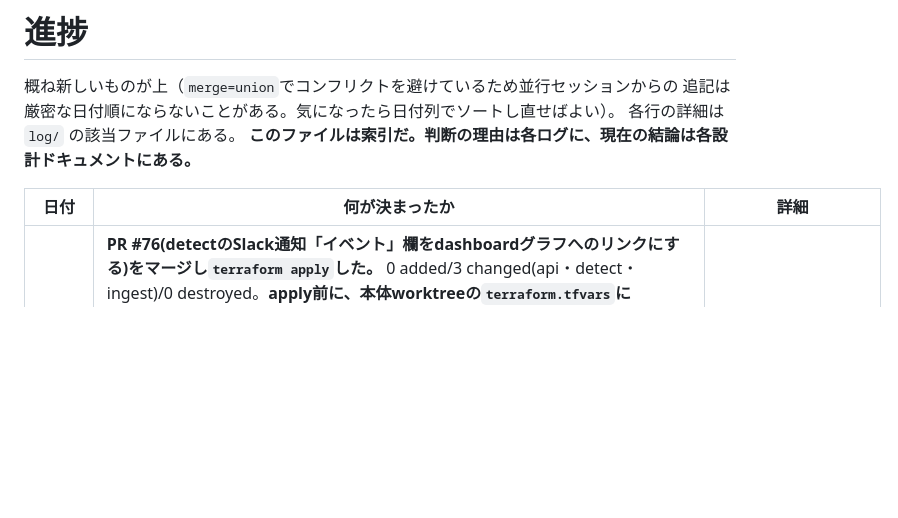
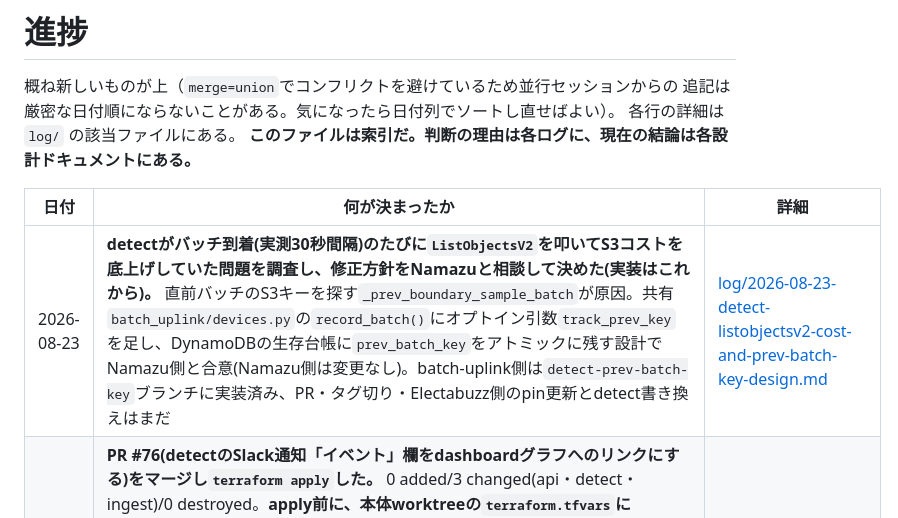
Before and after one commit to nna774/Electabuzz, a Markdown page: docs/progress.md, the part around the change. GitHub-like rendering; blank space fills up the shorter version.

```diff
--- a/docs/progress.md
+++ b/docs/progress.md
@@ -7,6 +7,7 @@
 
 | 日付 | 何が決まったか | 詳細 |
 |---|---|---|
+| 2026-08-23 | **detectがバッチ到着(実測30秒間隔)のたびに`ListObjectsV2`を叩いてS3コストを底上げしていた問題を調査し、修正方針をNamazuと相談して決めた(実装はこれから)。** 直前バッチのS3キーを探す`_prev_boundary_sample_batch`が原因。共有`batch_uplink/devices.py`の`record_batch()`にオプトイン引数`track_prev_key`を足し、DynamoDBの生存台帳に`prev_batch_key`をアトミックに残す設計でNamazu側と合意(Namazu側は変更なし)。batch-uplink側は`detect-prev-batch-key`ブランチに実装済み、PR・タグ切り・Electabuzz側のpin更新とdetect書き換えはまだ | [log/2026-08-23-detect-listobjectsv2-cost-and-prev-batch-key-design.md](log/2026-08-23-detect-listobjectsv2-cost-and-prev-batch-key-design.md) |
 | 2026-08-22 | **PR #76(detectのSlack通知「イベント」欄をdashboardグラフへのリンクにする)をマージし`terraform apply`した。** 0 added/3 changed(api・detect・ingest)/0 destroyed。**apply前に、本体worktreeの`terraform.tfvars`に`slack_webhook_url`が無く(gitignore対象で別worktreeへの伝播漏れ)、そのままapplyすると直したばかりのSlack通知経路を空文字へ巻き戻すところだったと気づき、値を出力せず該当worktreeから該当行だけコピーして補完してから実行した。** `electabuzz-detect`の環境変数に`NAMZ_DASHBOARD_URL`が実際に入ったことを`aws lambda get-function-configuration`で確認済み。実際のSlack通知からリンクが機能するかは次の逸脱発生時待ち | [log/2026-08-22-detect-dashboard-url-apply.md](log/2026-08-22-detect-dashboard-url-apply.md) |
 | 2026-08-22 | **Slack webhookが運用開始時から未設定で、watchdog・detectとも通知が一度も実際には飛んでいなかったと判明し、設定した。** `terraform.tfvars`の`slack_webhook_url`がどのworktreeでも埋まっておらずNullNotifierになっていた。ユーザーから渡されたURLを設定し`terraform apply`(0 add/2 change/0 destroy)で反映、webhookへの直接テストPOSTで`200 ok`・実際の着信も確認した。detectの周波数逸脱閾値(既定100mHz、実データで1日数件発火)は通知が生きた今も**一旦様子見と判断**——実際の通知頻度を見てから校正するかを決める | [log/2026-08-22-slack-webhook-setup.md](log/2026-08-22-slack-webhook-setup.md) |
 | 2026-08-22 | **`docs/progress.md`への並行追記が毎回コンフリクトしていたのを`.gitattributes`の`merge=union`で解消した。** 2026-08-08にPR #14とのマージで実際に衝突した実績があり、Namazu側の同じ対策([PR #123](https://github.com/nna774/NamazuHaUrokoGaNai/pull/123))をそのまま移植。トレードオフとして「新しいものが上」の厳密な日付順は保証されなくなった（気になったら手動でソートし直す運用に緩めた） | [log/2026-08-22-progress-md-union-merge.md](log/2026-08-22-progress-md-union-merge.md) |
```
Also changed, not shown: docs/log/2026-08-23-detect-listobjectsv2-cost-and-prev-batch-key-design.md (added, +112 -0 lines).
